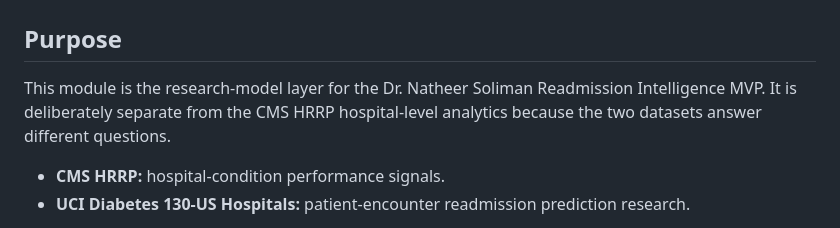
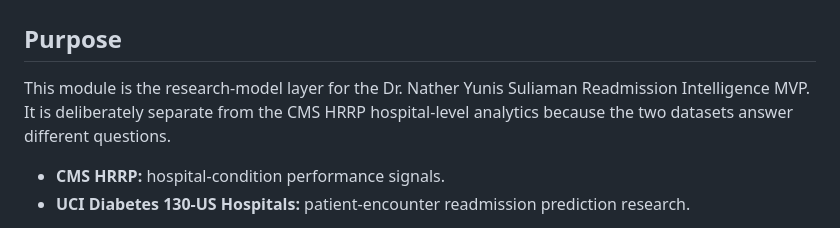
Before and after one commit to natheerne-hub/Hospital-Readmissions-Healthcare-Analytics, a Markdown page: modeling/README.md, the part around the change. GitHub-like rendering.

Commit message:
Update author name to Nather Yunis Suliaman

```diff
--- a/modeling/README.md
+++ b/modeling/README.md
@@ -2,7 +2,7 @@
 
 ## Purpose
 
-This module is the research-model layer for the Dr. Natheer Soliman Readmission Intelligence MVP. It is deliberately separate from the CMS HRRP hospital-level analytics because the two datasets answer different questions.
+This module is the research-model layer for the Dr. Nather Yunis Suliaman Readmission Intelligence MVP. It is deliberately separate from the CMS HRRP hospital-level analytics because the two datasets answer different questions.
 
 - **CMS HRRP:** hospital-condition performance signals.
 - **UCI Diabetes 130-US Hospitals:** patient-encounter readmission prediction research.
```
